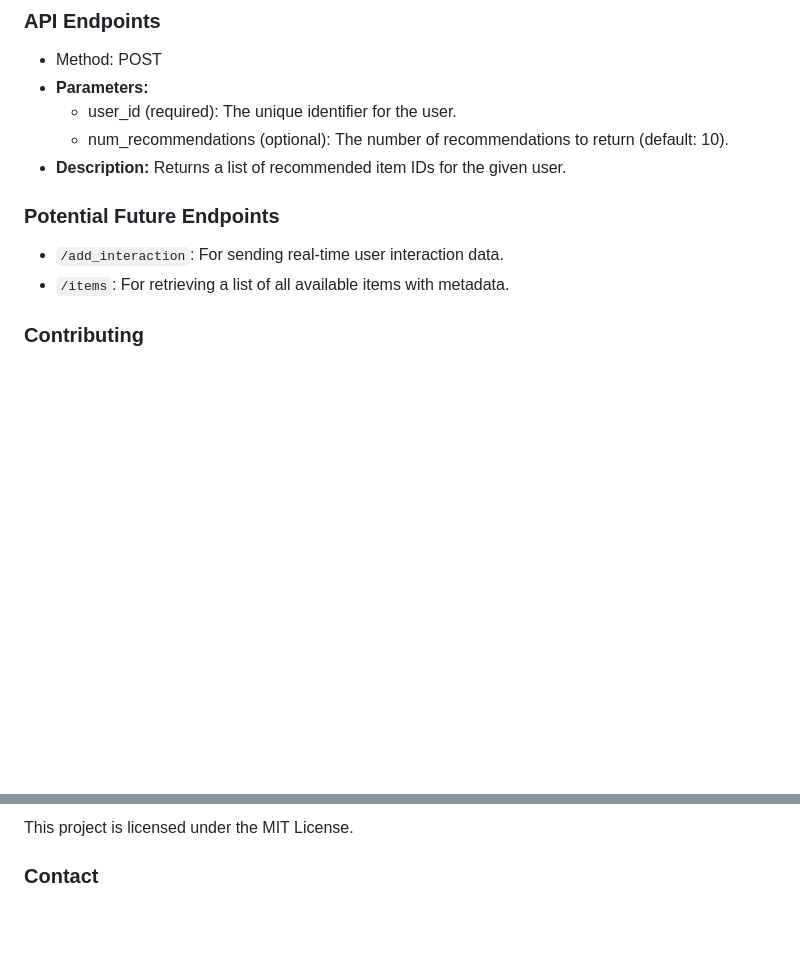
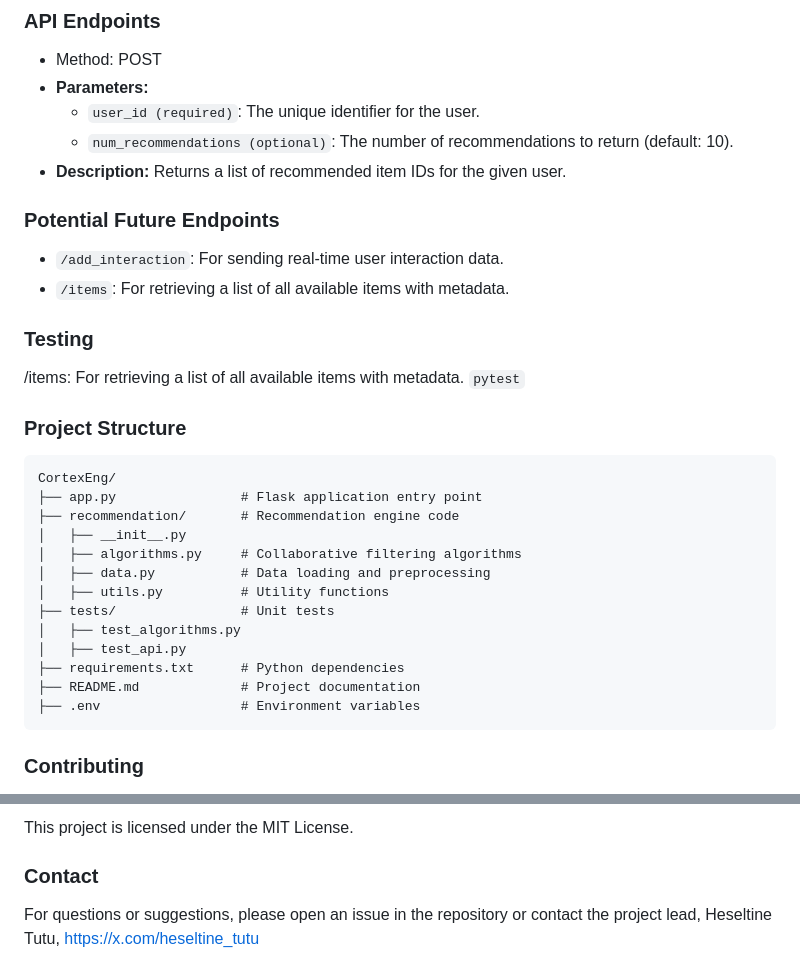
Before and after one commit to HeseltineBTutu/CortexEng, a Markdown page: README.md, 2 parts joined by grey strips. Drawn GitHub-style; blank space fills up the shorter version.

````diff
--- a/README.md
+++ b/README.md
@@ -91,14 +91,33 @@ curl -X POST http://127.0.0.1:5000/recommendations -H "Authorization: Bearer you
 ### API Endpoints
 - Method: POST
 - **Parameters:**
-  - user_id (required): The unique identifier for the user.
-  - num_recommendations (optional): The number of recommendations to return (default: 10).
+  - `user_id (required)`: The unique identifier for the user.
+  - `num_recommendations (optional)`: The number of recommendations to return (default: 10).
 - **Description:** Returns a list of recommended item IDs for the given user.
 ### Potential Future Endpoints
 - `/add_interaction`: For sending real-time user interaction data.
 - `/items`: For retrieving a list of all available items with metadata.
 
+### Testing
+/items: For retrieving a list of all available items with metadata.
+`pytest`
 
+### Project Structure
+```
+CortexEng/
+├── app.py                # Flask application entry point
+├── recommendation/       # Recommendation engine code
+│   ├── __init__.py
+│   ├── algorithms.py     # Collaborative filtering algorithms
+│   ├── data.py           # Data loading and preprocessing
+│   ├── utils.py          # Utility functions
+├── tests/                # Unit tests
+│   ├── test_algorithms.py
+│   ├── test_api.py
+├── requirements.txt      # Python dependencies
+├── README.md             # Project documentation
+├── .env                  # Environment variables
+```
 ### Contributing
    We welcome contributions from the community! If you'd like to contribute to CortexEng, please follow these steps:
    1. Fork the repository
@@ -112,3 +131,4 @@ For more details, please refer to the Contributing Guidelines.
 This project is licensed under the MIT License.
 
 ### Contact
+For questions or suggestions, please open an issue in the repository or contact the project lead, Heseltine Tutu, https://x.com/heseltine_tutu
````
